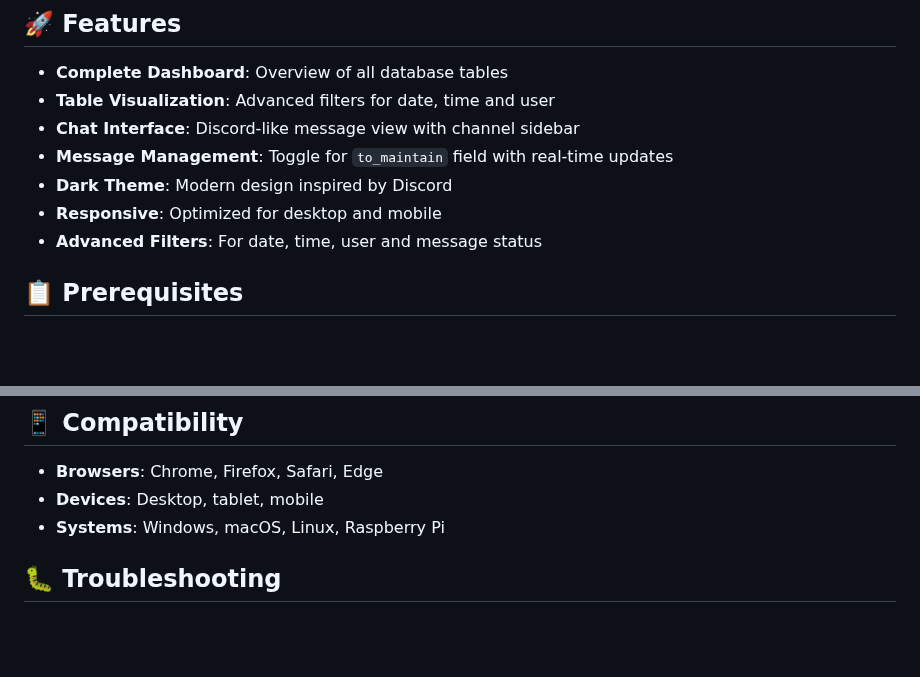
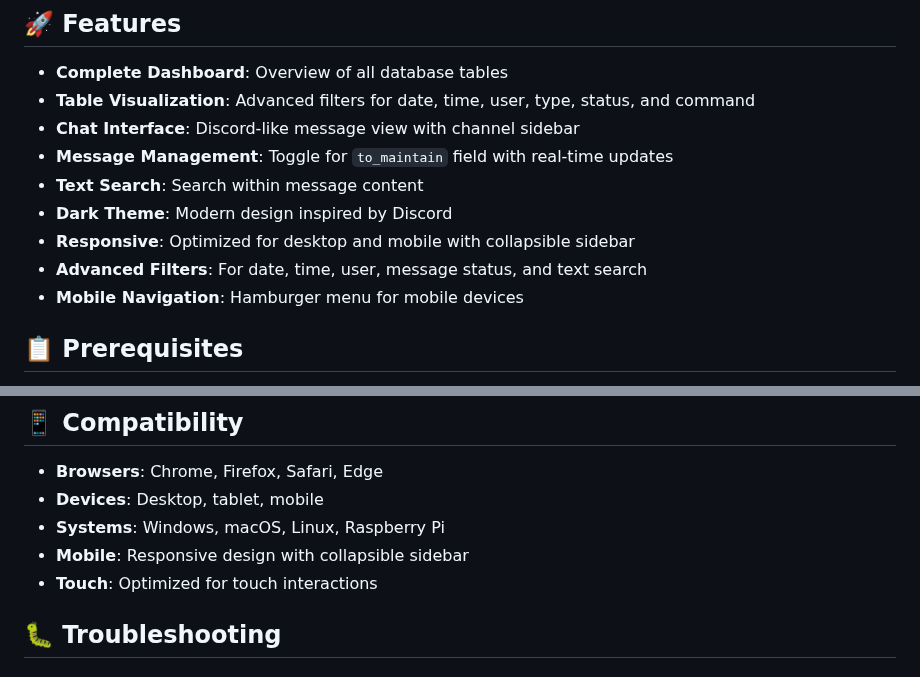
Before and after one commit to Scaddy00/wish_discord_bot_page, a Markdown page: README.md, 2 parts joined by grey strips. Drawn GitHub-style; blank space fills up the shorter version.

```diff
--- a/README.md
+++ b/README.md
@@ -5,12 +5,14 @@ A modern web interface to view and manage Discord bot Wish data, with a Discord-
 ## 🚀 Features
 
 - **Complete Dashboard**: Overview of all database tables
-- **Table Visualization**: Advanced filters for date, time and user
+- **Table Visualization**: Advanced filters for date, time, user, type, status, and command
 - **Chat Interface**: Discord-like message view with channel sidebar
 - **Message Management**: Toggle for `to_maintain` field with real-time updates
+- **Text Search**: Search within message content
 - **Dark Theme**: Modern design inspired by Discord
-- **Responsive**: Optimized for desktop and mobile
-- **Advanced Filters**: For date, time, user and message status
+- **Responsive**: Optimized for desktop and mobile with collapsible sidebar
+- **Advanced Filters**: For date, time, user, message status, and text search
+- **Mobile Navigation**: Hamburger menu for mobile devices
 
 ## 📋 Prerequisites
 
@@ -156,6 +165,8 @@ DEBUG=False                   # Debug mode (True for development, False for prod
 - **Browsers**: Chrome, Firefox, Safari, Edge
 - **Devices**: Desktop, tablet, mobile
 - **Systems**: Windows, macOS, Linux, Raspberry Pi
+- **Mobile**: Responsive design with collapsible sidebar
+- **Touch**: Optimized for touch interactions
 
 ## 🐛 Troubleshooting
 
```
Also changed, not shown: other parts of README.md (+28 -2 lines).
